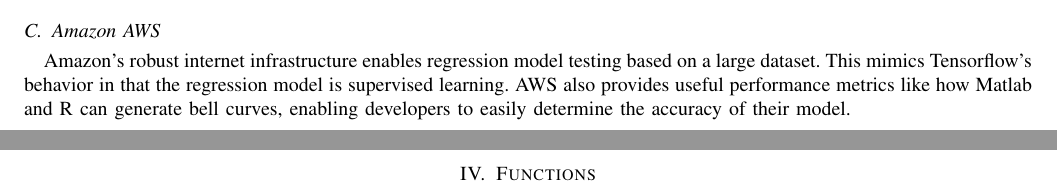
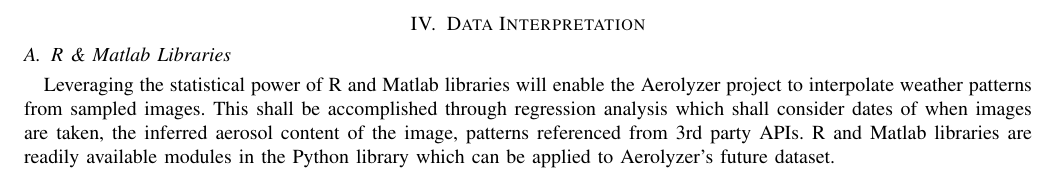
Before and after one commit to Aerolyzer/Aerolyzer, a LaTeX paper (docs/2017TeamDocs/lamki/tech_review/techReview.tex): two parts of pages 4 and 5 of 6 before the commit and part of page 5 of 6 after it, the two joined at a grey line, cut at the place of the change. Compiled offline with pdfLaTeX; a missing font is replaced by an installed copy or a similar font; a LaTeX package or settings file that is missing is left out.

Commit message:
Finshed tech review

```diff
--- a/docs/2017TeamDocs/lamki/tech_review/techReview.tex
+++ b/docs/2017TeamDocs/lamki/tech_review/techReview.tex
@@ -102,15 +102,14 @@
 	However, a high level of atmospheric knowledge is required to create an accurate classifier.
 	This can be accomplished by performing bitmap pattern matching against pre-selected atmospheric gradients with known aerosol content.
 
-	\subsection{Amazon AWS}
-	Amazon’s robust internet infrastructure enables regression model testing based on a large dataset.
-	This mimics Tensorflow’s behavior in that the regression model is supervised learning.
-	AWS also provides useful performance metrics like how Matlab and R can generate bell curves, enabling developers to easily determine the accuracy of their model.
 
 \clearpage
 
-\section{Functions}
-
+\section{Data Interpretation}
+	\subsection{R \& Matlab Libraries}
+	Leveraging the statistical power of R and Matlab libraries will enable the Aerolyzer project to interpolate weather patterns from sampled images.
+	This shall be accomplished through regression analysis which shall consider dates of when images are taken, the inferred aerosol content of the image, patterns referenced from 3rd party APIs.
+	R and Matlab libraries are readily available modules in the Python library which can be applied to Aerolyzer’s future dataset.
 \clearpage
 
 \section{Performance}
```
